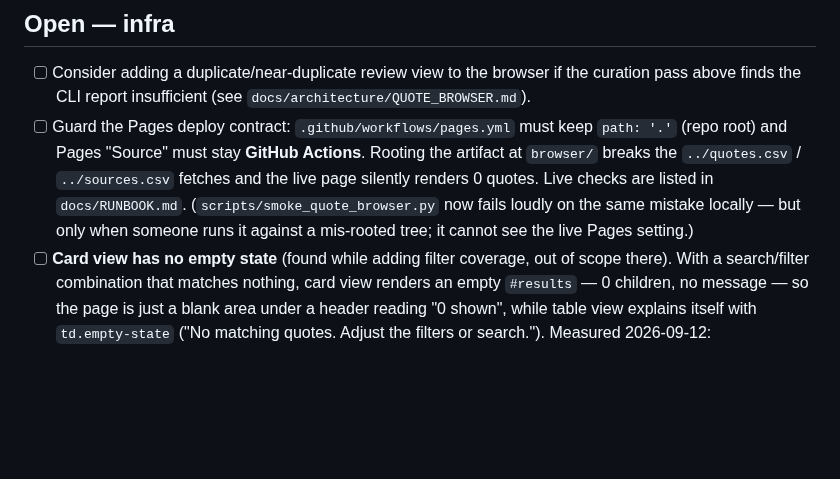
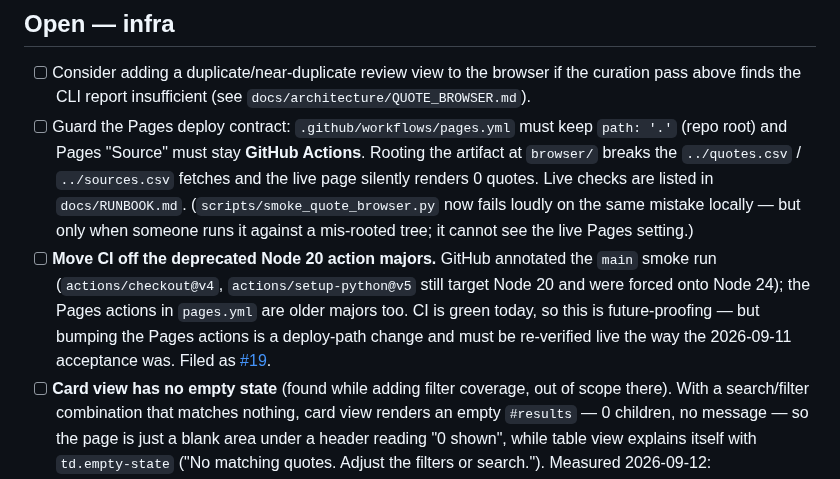
Before and after one commit to mschwar/Garden-of-Wisdom, a Markdown page: docs/queue.md, the part around the change. Rendered like a GitHub page; blank space fills up the shorter version.

```diff
--- a/docs/queue.md
+++ b/docs/queue.md
@@ -30,6 +30,12 @@ Living document — update it as items are picked up or closed, don't just appen
       live page silently renders 0 quotes. Live checks are listed in `docs/RUNBOOK.md`.
       (`scripts/smoke_quote_browser.py` now fails loudly on the same mistake locally — but only
       when someone runs it against a mis-rooted tree; it cannot see the live Pages setting.)
+- [ ] **Move CI off the deprecated Node 20 action majors.** GitHub annotated the `main` smoke run
+      (`actions/checkout@v4`, `actions/setup-python@v5` still target Node 20 and were forced onto
+      Node 24); the Pages actions in `pages.yml` are older majors too. CI is green today, so this
+      is future-proofing — but bumping the Pages actions is a deploy-path change and must be
+      re-verified live the way the 2026-09-11 acceptance was. Filed as
+      [#19](https://github.com/mschwar/Garden-of-Wisdom/issues/19).
 - [ ] **Card view has no empty state** (found while adding filter coverage, out of scope there).
       With a search/filter combination that matches nothing, card view renders an empty
       `#results` — 0 children, no message — so the page is just a blank area under a header
```
Also changed, not shown: GARDEN_FILTER_SMOKE_COVERAGE_HANDOFF.md (+35 -1 lines).
